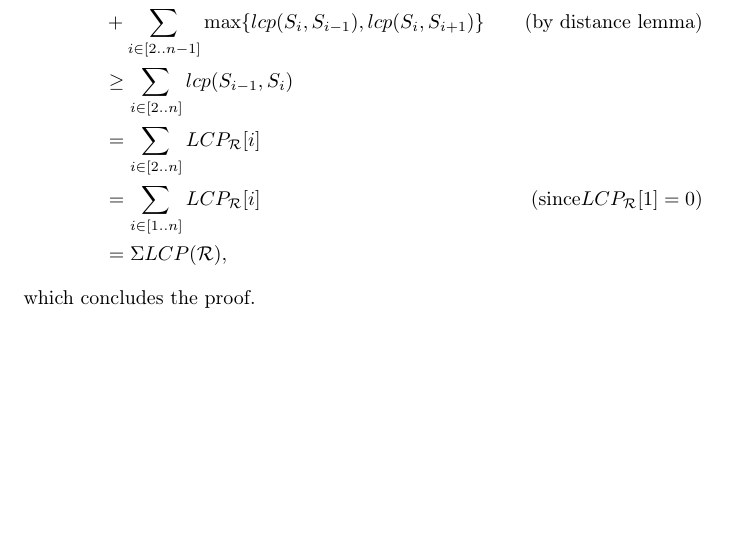
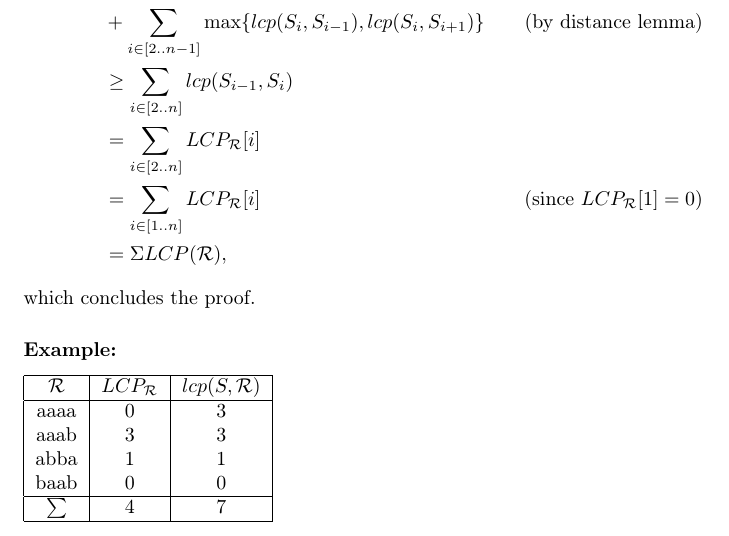
Before and after one commit to coderodde/StringProcessingAlgorithmsCourse, a LaTeX problem sheet (Exercises/Week2/spaex2.tex): part of page 4 of 4, cut so that both start at the same text, the shorter picture padded with empty space. Compiled offline with pdfLaTeX.

Commit message:
Math exercise done.

```diff
--- a/Exercises/Week2/spaex2.tex
+++ b/Exercises/Week2/spaex2.tex
@@ -129,8 +129,22 @@ What comes to the lower bound of $\Sigma lcp(\mathcal{R})$, we have
  									  &+ \sum_{i \in [2 .. n - 1]} \max \{ lcp(S_i, S_{i - 1}), lcp(S_i, S_{i + 1}) \} &\text{\quad (by distance lemma)} \\
     								  &\geq \sum_{i \in [2 .. n]} lcp(S_{i - 1}, S_i) \\
     								  &= \sum_{i \in [2 .. n]} LCP_{\mathcal{R}}[i] \\
-    								  &= \sum_{i \in [1 .. n]} LCP_{\mathcal{R}}[i] & \text{\quad (since} LCP_{\mathcal{R}}[1] = 0) \\
+    								  &= \sum_{i \in [1 .. n]} LCP_{\mathcal{R}}[i] & \text{\quad (since } LCP_{\mathcal{R}}[1] = 0) \\
     								  &= \Sigma LCP(\mathcal{R}),
 \end{align*}
 which concludes the proof.
+
+\subsubsection*{Example:}
+\begin{tabular}{|c|c|c|}
+\hline
+$\mathcal{R}$ & $LCP_{\mathcal{R}}$ & $lcp(S, \mathcal{R})$ \\
+\hline
+aaaa & 0 & 3 \\
+aaab & 3 & 3 \\
+abba & 1 & 1 \\
+baab & 0 & 0 \\
+\hline
+$\sum$ & 4 & 7 \\
+\hline
+\end{tabular}
 \end{document}
```
Also changed, not shown: Exercises/Week2/spaex2.pdf.
